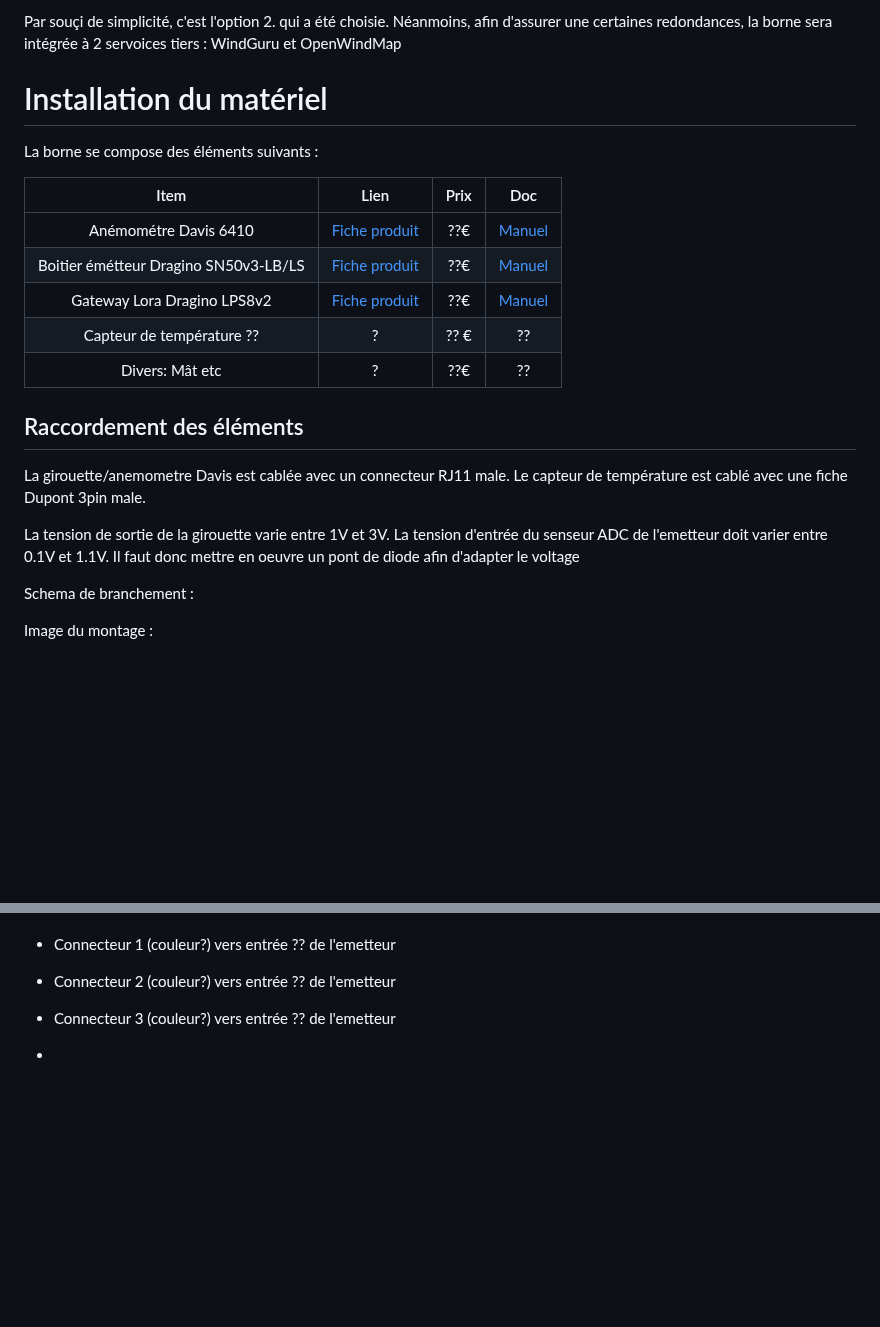
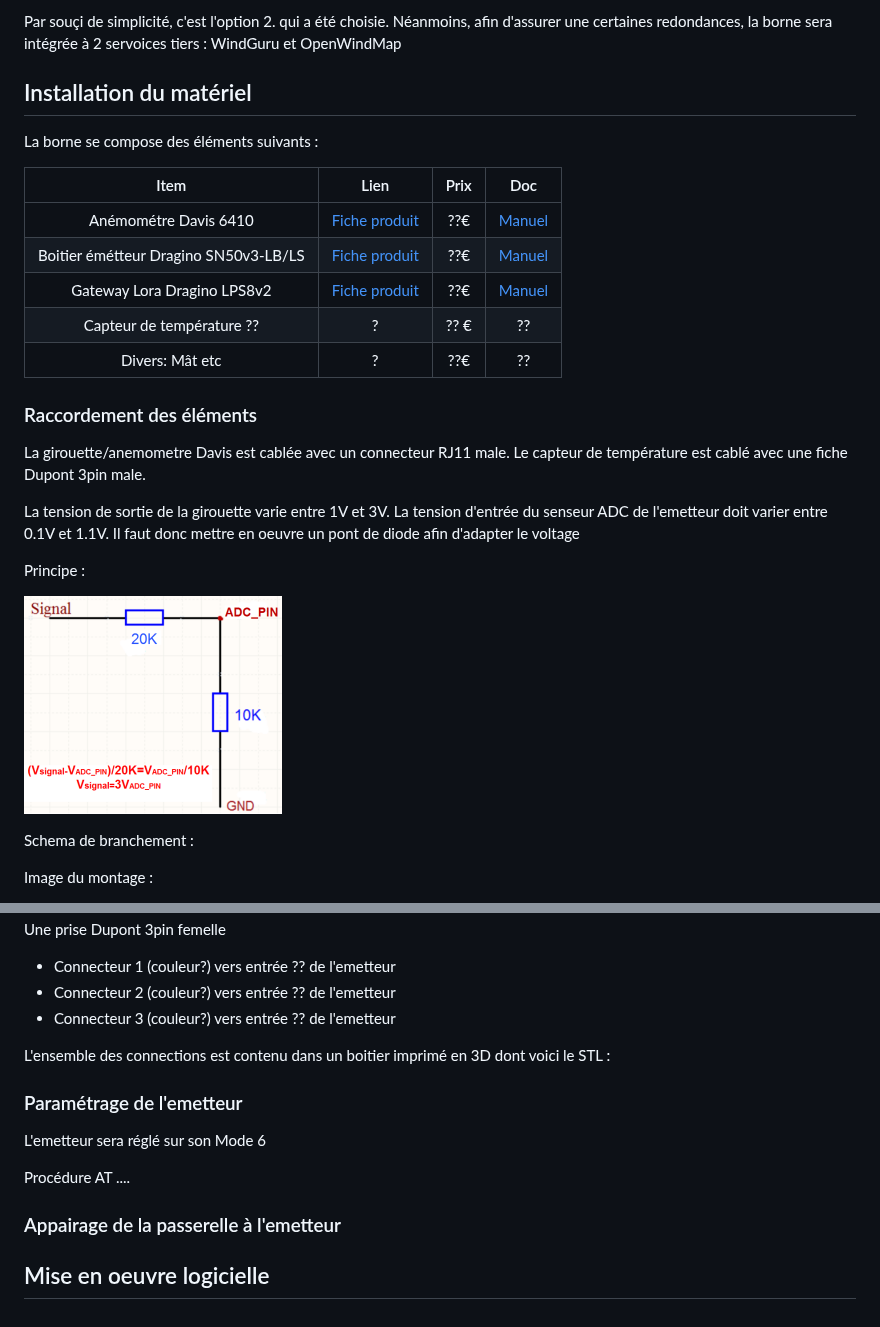
Before and after one commit to flefebure/meteo-le-phare-vieux-fort, a Markdown page: README.md, 2 parts joined by grey strips. GitHub-like rendering; blank space fills up the shorter version.

```diff
--- a/README.md
+++ b/README.md
@@ -32,7 +32,7 @@ Les choix suivants s'offraient a nous :
 
 Par souçi de simplicité, c'est l'option 2. qui a été choisie. Néanmoins, afin d'assurer une certaines redondances, la borne sera intégrée à 2 servoices tiers : WindGuru et OpenWindMap
 
-# Installation du matériel
+## Installation du matériel
 
 La borne se compose des éléments suivants :
 
@@ -44,11 +44,15 @@ La borne se compose des éléments suivants :
 | Capteur de température ?? | ? | ?? €| ?? |
 | Divers: Mât etc | ?| ??€ | ?? |
 
-## Raccordement des éléments
+### Raccordement des éléments
 
 La girouette/anemometre Davis est cablée avec un connecteur RJ11 male. Le capteur de température est cablé avec une fiche Dupont 3pin male.
 
 La tension de sortie de la girouette varie entre 1V et 3V. La tension d'entrée du senseur ADC de l'emetteur doit varier entre 0.1V et 1.1V. Il faut donc mettre en oeuvre un pont de diode afin d'adapter le voltage
+
+Principe :
+
+![Adaptation du voltage](medias/resistances.png)
 
 Schema de branchement :
 
@@ -65,4 +69,14 @@ Une prise Dupont 3pin femelle
 * Connecteur 2 (couleur?) vers entrée ?? de l'emetteur
 * Connecteur 3 (couleur?) vers entrée ?? de l'emetteur
 
-*
+L'ensemble des connections est contenu dans un boitier imprimé en 3D dont voici le STL :
+
+### Paramétrage de l'emetteur
+
+L'emetteur sera réglé sur son Mode 6
+
+Procédure AT ....
+
+### Appairage de la passerelle à l'emetteur
+
+## Mise en oeuvre logicielle
```
